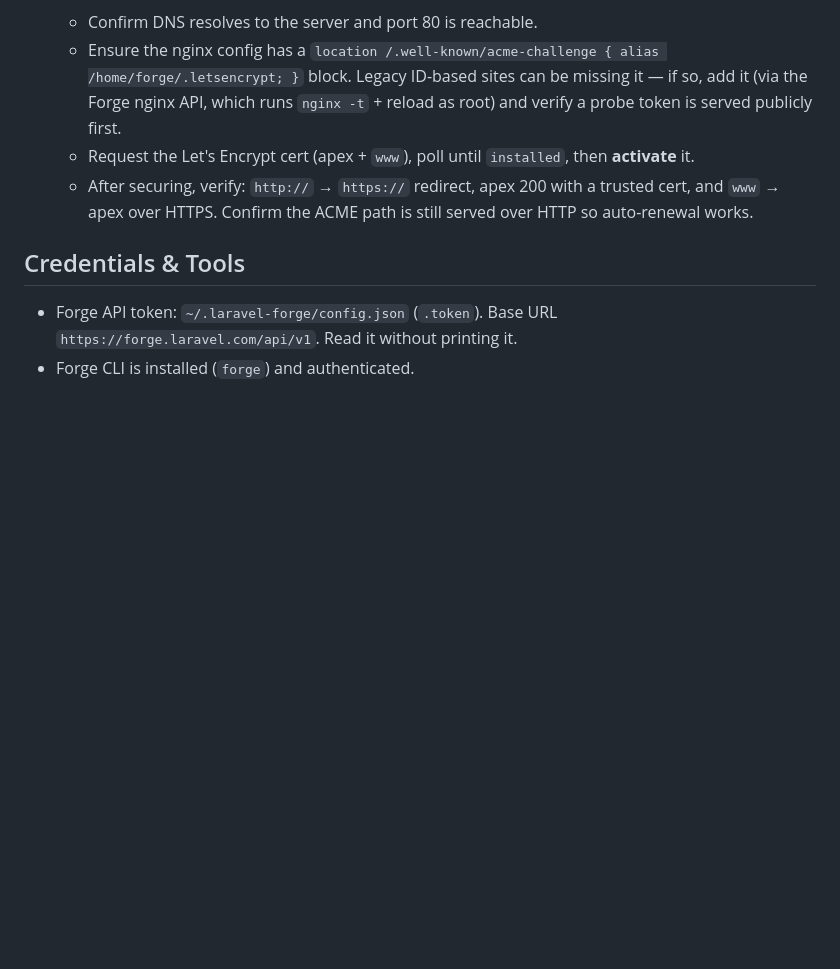
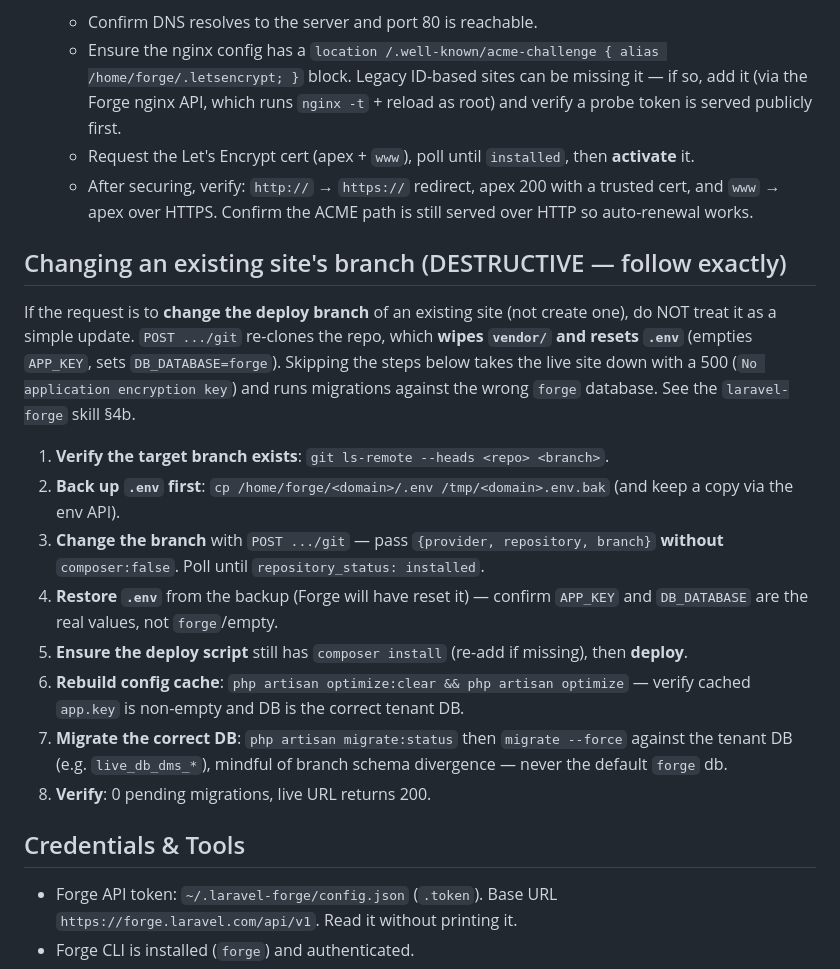
Before and after one commit to bipinks/ghost-office, a Markdown page: .claude/commands/forge-site.md, the part around the change. GitHub-like rendering; blank space fills up the shorter version.

Commit message:
docs: document safe Forge branch-change procedure in skill and /forge-site
Changing a Forge site's branch via POST .../git re-clones the repo, wiping
vendor/ and resetting .env (empties APP_KEY, sets DB_DATABASE=forge), which
takes the site down and migrates the wrong DB. Adds a step-by-step safe
procedure (back up .env, no composer:false, restore .env, rebuild config
cache, migrate the correct tenant DB) to the laravel-forge skill (§4b) and
the /forge-site command.

Co-Authored-By: Claude Opus 4.8 <noreply@anthropic.com>

```diff
--- a/.claude/commands/forge-site.md
+++ b/.claude/commands/forge-site.md
@@ -67,6 +67,19 @@ Required minimum: **server, domain, repo, branch, DB name, A-record IP**. Apply
     - Request the Let's Encrypt cert (apex + `www`), poll until `installed`, then **activate** it.
     - After securing, verify: `http://` → `https://` redirect, apex 200 with a trusted cert, and `www` → apex over HTTPS. Confirm the ACME path is still served over HTTP so auto-renewal works.
 
+## Changing an existing site's branch (DESTRUCTIVE — follow exactly)
+
+If the request is to **change the deploy branch** of an existing site (not create one), do NOT treat it as a simple update. `POST .../git` re-clones the repo, which **wipes `vendor/` and resets `.env`** (empties `APP_KEY`, sets `DB_DATABASE=forge`). Skipping the steps below takes the live site down with a 500 (`No application encryption key`) and runs migrations against the wrong `forge` database. See the `laravel-forge` skill §4b.
+
+1. **Verify the target branch exists**: `git ls-remote --heads <repo> <branch>`.
+2. **Back up `.env` first**: `cp /home/forge/<domain>/.env /tmp/<domain>.env.bak` (and keep a copy via the env API).
+3. **Change the branch** with `POST .../git` — pass `{provider, repository, branch}` **without** `composer:false`. Poll until `repository_status: installed`.
+4. **Restore `.env`** from the backup (Forge will have reset it) — confirm `APP_KEY` and `DB_DATABASE` are the real values, not `forge`/empty.
+5. **Ensure the deploy script** still has `composer install` (re-add if missing), then **deploy**.
+6. **Rebuild config cache**: `php artisan optimize:clear && php artisan optimize` — verify cached `app.key` is non-empty and DB is the correct tenant DB.
+7. **Migrate the correct DB**: `php artisan migrate:status` then `migrate --force` against the tenant DB (e.g. `live_db_dms_*`), mindful of branch schema divergence — never the default `forge` db.
+8. **Verify**: 0 pending migrations, live URL returns 200.
+
 ## Credentials & Tools
 
 - Forge API token: `~/.laravel-forge/config.json` (`.token`). Base URL `https://forge.laravel.com/api/v1`. Read it without printing it.
```
Also changed, not shown: 1 other file.
